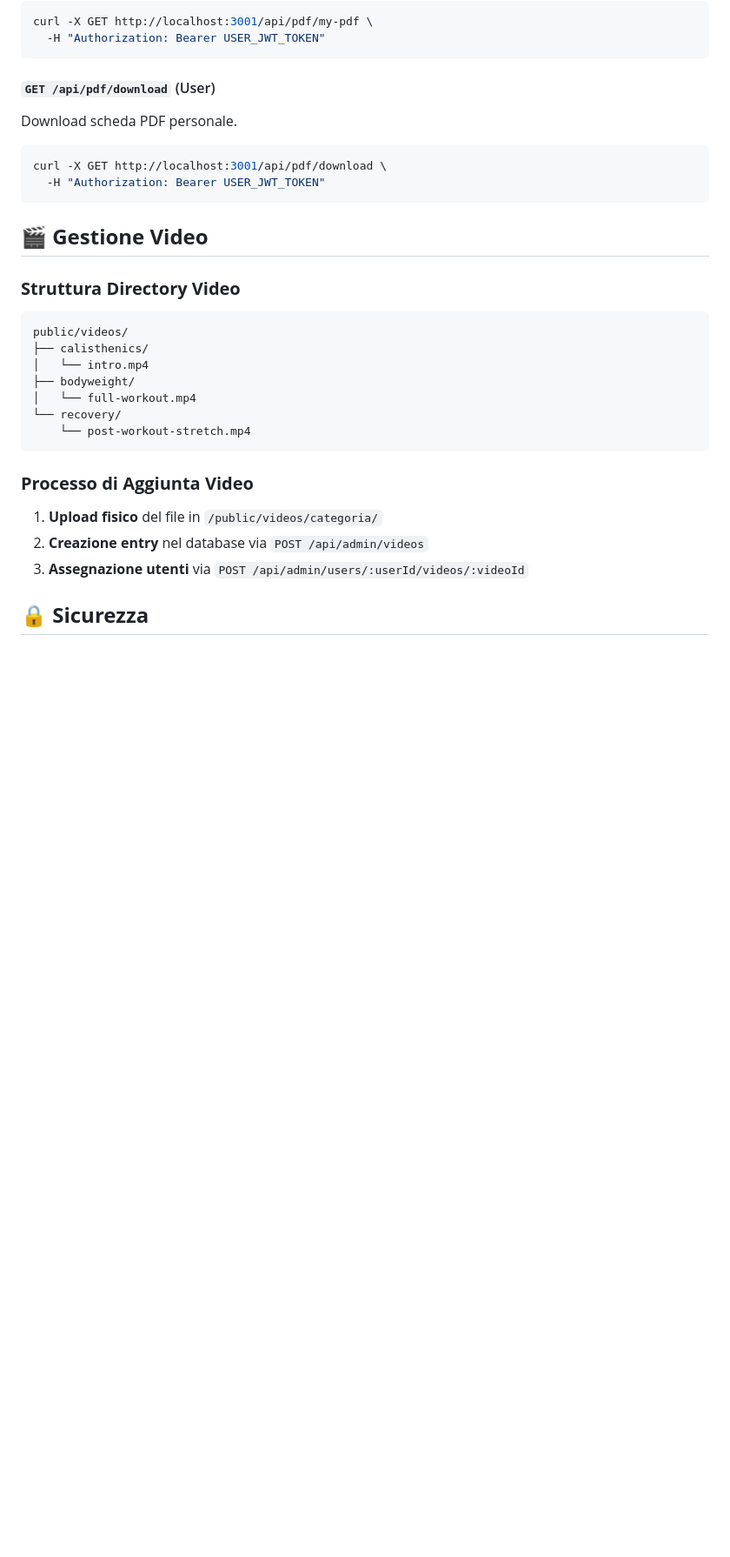
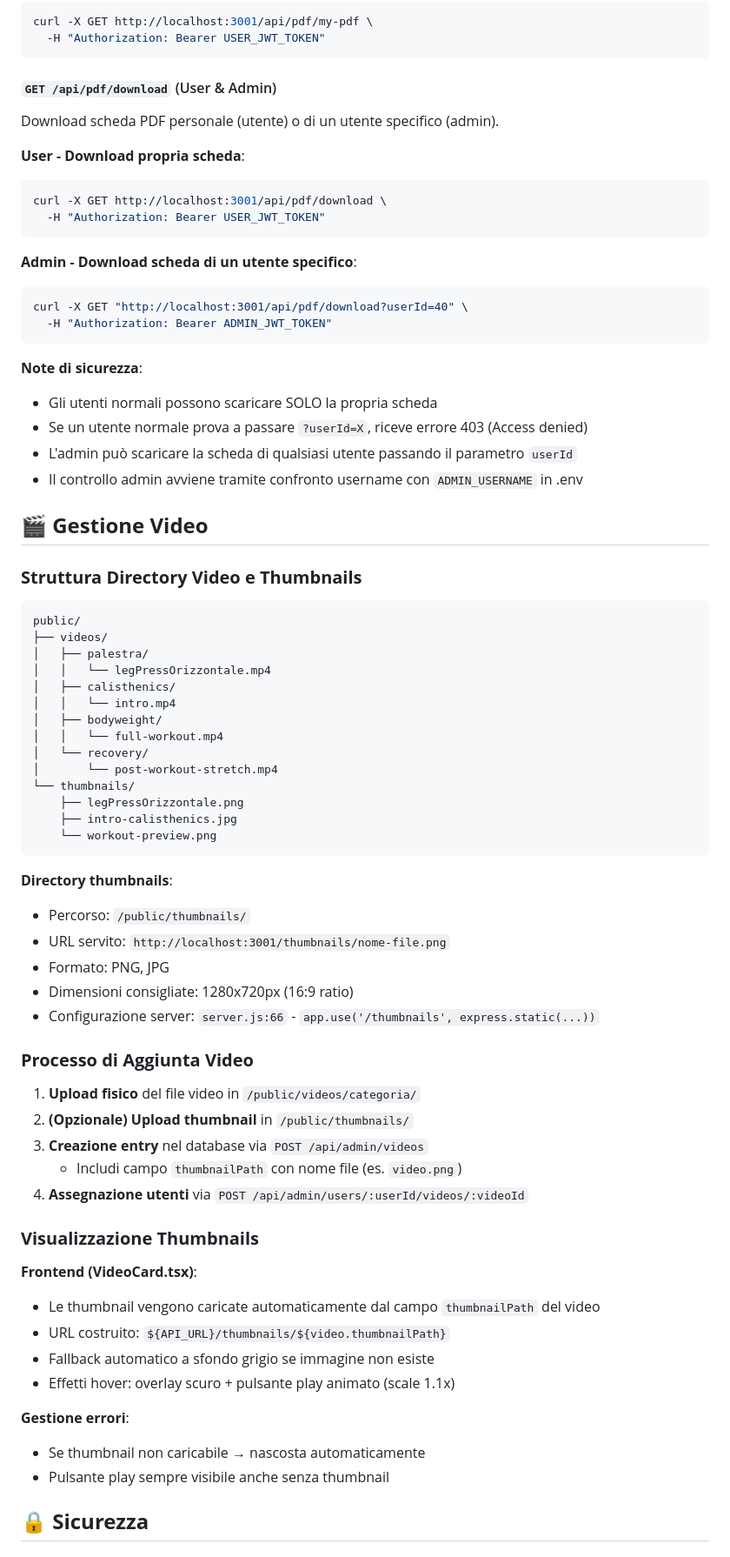
Before and after one commit to Bubbo98/personal-trainer, a Markdown page: BACKEND_DOCUMENTATION.md, the part around the change. Shown at 87% size. GitHub-like rendering; blank space fills up the shorter version.

Commit message:
Update documentation with PDF download and thumbnail features
Documentation updates:
- Added admin PDF download capability in ADMIN_CMS_GUIDE.md
- Documented thumbnail management and display in both guides
- Updated BACKEND_DOCUMENTATION.md with enhanced PDF download endpoint
- Added security notes for admin-only PDF access
- Included thumbnail directory structure and best practices

Features documented:
- Admin can download any user's PDF via ?userId query param
- Users can only download their own PDF (403 if trying others)
- Thumbnail display in VideoCard with fallback to gray background
- Hover effects and responsive design improvements

🤖 Generated with [Claude Code](https://claude.com/claude-code)

Co-Authored-By: Claude <noreply@anthropic.com>

````diff
--- a/BACKEND_DOCUMENTATION.md
+++ b/BACKEND_DOCUMENTATION.md
@@ -264,31 +264,73 @@ curl -X GET http://localhost:3001/api/pdf/my-pdf \
   -H "Authorization: Bearer USER_JWT_TOKEN"
 ```
 
-#### `GET /api/pdf/download` (User)
-Download scheda PDF personale.
+#### `GET /api/pdf/download` (User & Admin)
+Download scheda PDF personale (utente) o di un utente specifico (admin).
+
+**User - Download propria scheda**:
 ```bash
 curl -X GET http://localhost:3001/api/pdf/download \
   -H "Authorization: Bearer USER_JWT_TOKEN"
 ```
 
+**Admin - Download scheda di un utente specifico**:
+```bash
+curl -X GET "http://localhost:3001/api/pdf/download?userId=40" \
+  -H "Authorization: Bearer ADMIN_JWT_TOKEN"
+```
+
+**Note di sicurezza**:
+- Gli utenti normali possono scaricare SOLO la propria scheda
+- Se un utente normale prova a passare `?userId=X`, riceve errore 403 (Access denied)
+- L'admin può scaricare la scheda di qualsiasi utente passando il parametro `userId`
+- Il controllo admin avviene tramite confronto username con `ADMIN_USERNAME` in .env
+
 ## 🎬 **Gestione Video**
 
-### **Struttura Directory Video**
+### **Struttura Directory Video e Thumbnails**
 ```
-public/videos/
-├── calisthenics/
-│   └── intro.mp4
-├── bodyweight/
-│   └── full-workout.mp4
-└── recovery/
-    └── post-workout-stretch.mp4
+public/
+├── videos/
+│   ├── palestra/
+│   │   └── legPressOrizzontale.mp4
+│   ├── calisthenics/
+│   │   └── intro.mp4
+│   ├── bodyweight/
+│   │   └── full-workout.mp4
+│   └── recovery/
+│       └── post-workout-stretch.mp4
+└── thumbnails/
+    ├── legPressOrizzontale.png
+    ├── intro-calisthenics.jpg
+    └── workout-preview.png
 ```
+
+**Directory thumbnails**:
+- Percorso: `/public/thumbnails/`
+- URL servito: `http://localhost:3001/thumbnails/nome-file.png`
+- Formato: PNG, JPG
+- Dimensioni consigliate: 1280x720px (16:9 ratio)
+- Configurazione server: `server.js:66` - `app.use('/thumbnails', express.static(...))`
 
 ### **Processo di Aggiunta Video**
 
-1. **Upload fisico** del file in `/public/videos/categoria/`
-2. **Creazione entry** nel database via `POST /api/admin/videos`
-3. **Assegnazione utenti** via `POST /api/admin/users/:userId/videos/:videoId`
+1. **Upload fisico** del file video in `/public/videos/categoria/`
+2. **(Opzionale) Upload thumbnail** in `/public/thumbnails/`
+3. **Creazione entry** nel database via `POST /api/admin/videos`
+   - Includi campo `thumbnailPath` con nome file (es. `video.png`)
+4. **Assegnazione utenti** via `POST /api/admin/users/:userId/videos/:videoId`
+
+### **Visualizzazione Thumbnails**
+
+**Frontend (VideoCard.tsx)**:
+- Le thumbnail vengono caricate automaticamente dal campo `thumbnailPath` del video
+- URL costruito: `${API_URL}/thumbnails/${video.thumbnailPath}`
+- Fallback automatico a sfondo grigio se immagine non esiste
+- Effetti hover: overlay scuro + pulsante play animato (scale 1.1x)
+
+**Gestione errori**:
+- Se thumbnail non caricabile → nascosta automaticamente
+- Pulsante play sempre visibile anche senza thumbnail
 
 ## 🔒 **Sicurezza**
 
````
Also changed, not shown: ADMIN_CMS_GUIDE.md (+34 -4 lines).
